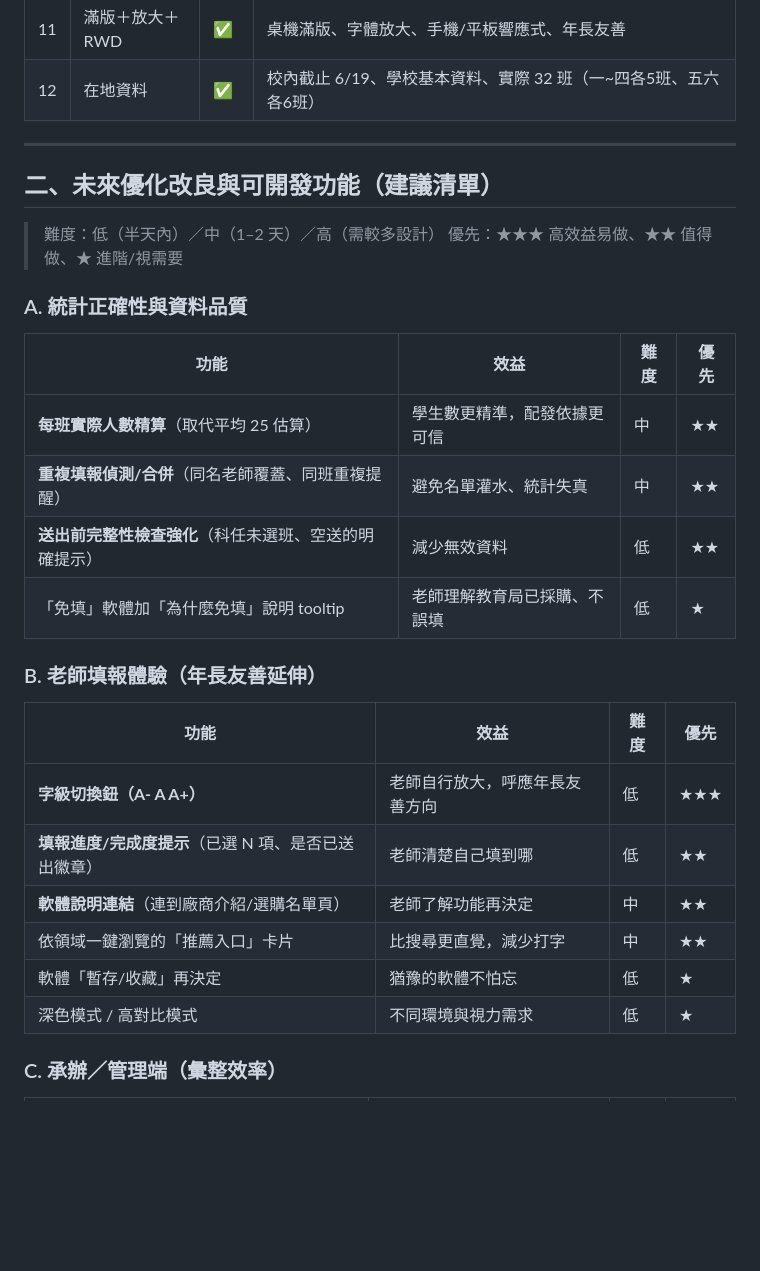
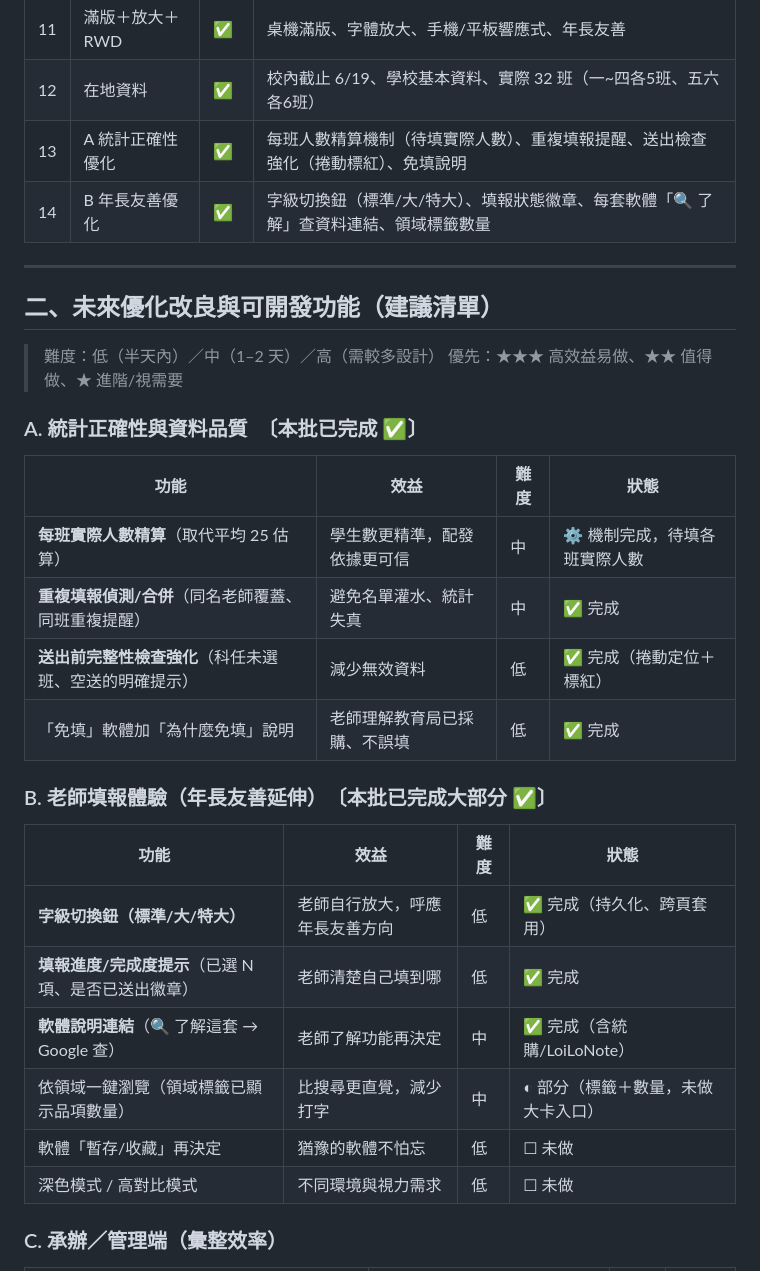
Before and after one commit to cagoooo/smes-soft-survey, a Markdown page: 進度與優化建議.md, the part around the change. GitHub-like rendering; blank space fills up the shorter version.

Commit message:
📋 進度文件：標記 A 統計正確性 / B 年長友善 本批完成項目
Co-Authored-By: Claude Opus 4.8 (1M context) <noreply@anthropic.com>

```diff
--- a/進度與優化建議.md
+++ b/進度與優化建議.md
@@ -22,6 +22,8 @@
 | 10 | 部署/CI | ✅ | GitHub Pages＋Actions 從 Secrets 注入金鑰 |
 | 11 | 滿版＋放大＋RWD | ✅ | 桌機滿版、字體放大、手機/平板響應式、年長友善 |
 | 12 | 在地資料 | ✅ | 校內截止 6/19、學校基本資料、實際 32 班（一~四各5班、五六各6班） |
+| 13 | A 統計正確性優化 | ✅ | 每班人數精算機制（待填實際人數）、重複填報提醒、送出檢查強化（捲動標紅）、免填說明 |
+| 14 | B 年長友善優化 | ✅ | 字級切換鈕（標準/大/特大）、填報狀態徽章、每套軟體「🔍 了解」查資料連結、領域標籤數量 |
 
 ---
 
@@ -30,23 +32,23 @@
 > 難度：低（半天內）／中（1–2 天）／高（需較多設計）
 > 優先：★★★ 高效益易做、★★ 值得做、★ 進階/視需要
 
-### A. 統計正確性與資料品質
-| 功能 | 效益 | 難度 | 優先 |
+### A. 統計正確性與資料品質　〔本批已完成 ✅〕
+| 功能 | 效益 | 難度 | 狀態 |
 |------|------|------|------|
-| **每班實際人數精算**（取代平均 25 估算） | 學生數更精準，配發依據更可信 | 中 | ★★ |
-| **重複填報偵測/合併**（同名老師覆蓋、同班重複提醒） | 避免名單灌水、統計失真 | 中 | ★★ |
-| **送出前完整性檢查強化**（科任未選班、空送的明確提示） | 減少無效資料 | 低 | ★★ |
-| 「免填」軟體加「為什麼免填」說明 tooltip | 老師理解教育局已採購、不誤填 | 低 | ★ |
+| **每班實際人數精算**（取代平均 25 估算） | 學生數更精準，配發依據更可信 | 中 | ⚙️ 機制完成，待填各班實際人數 |
+| **重複填報偵測/合併**（同名老師覆蓋、同班重複提醒） | 避免名單灌水、統計失真 | 中 | ✅ 完成 |
+| **送出前完整性檢查強化**（科任未選班、空送的明確提示） | 減少無效資料 | 低 | ✅ 完成（捲動定位＋標紅） |
+| 「免填」軟體加「為什麼免填」說明 | 老師理解教育局已採購、不誤填 | 低 | ✅ 完成 |
 
-### B. 老師填報體驗（年長友善延伸）
-| 功能 | 效益 | 難度 | 優先 |
+### B. 老師填報體驗（年長友善延伸）　〔本批已完成大部分 ✅〕
+| 功能 | 效益 | 難度 | 狀態 |
 |------|------|------|------|
-| **字級切換鈕（A- A A+）** | 老師自行放大，呼應年長友善方向 | 低 | ★★★ |
-| **填報進度/完成度提示**（已選 N 項、是否已送出徽章） | 老師清楚自己填到哪 | 低 | ★★ |
-| **軟體說明連結**（連到廠商介紹/選購名單頁） | 老師了解功能再決定 | 中 | ★★ |
-| 依領域一鍵瀏覽的「推薦入口」卡片 | 比搜尋更直覺，減少打字 | 中 | ★★ |
-| 軟體「暫存/收藏」再決定 | 猶豫的軟體不怕忘 | 低 | ★ |
-| 深色模式 / 高對比模式 | 不同環境與視力需求 | 低 | ★ |
+| **字級切換鈕（標準/大/特大）** | 老師自行放大，呼應年長友善方向 | 低 | ✅ 完成（持久化、跨頁套用） |
+| **填報進度/完成度提示**（已選 N 項、是否已送出徽章） | 老師清楚自己填到哪 | 低 | ✅ 完成 |
+| **軟體說明連結**（🔍 了解這套 → Google 查） | 老師了解功能再決定 | 中 | ✅ 完成（含統購/LoiLoNote） |
+| 依領域一鍵瀏覽（領域標籤已顯示品項數量） | 比搜尋更直覺，減少打字 | 中 | ◐ 部分（標籤＋數量，未做大卡入口） |
+| 軟體「暫存/收藏」再決定 | 猶豫的軟體不怕忘 | 低 | ☐ 未做 |
+| 深色模式 / 高對比模式 | 不同環境與視力需求 | 低 | ☐ 未做 |
 
 ### C. 承辦／管理端（彙整效率）
 | 功能 | 效益 | 難度 | 優先 |
```
